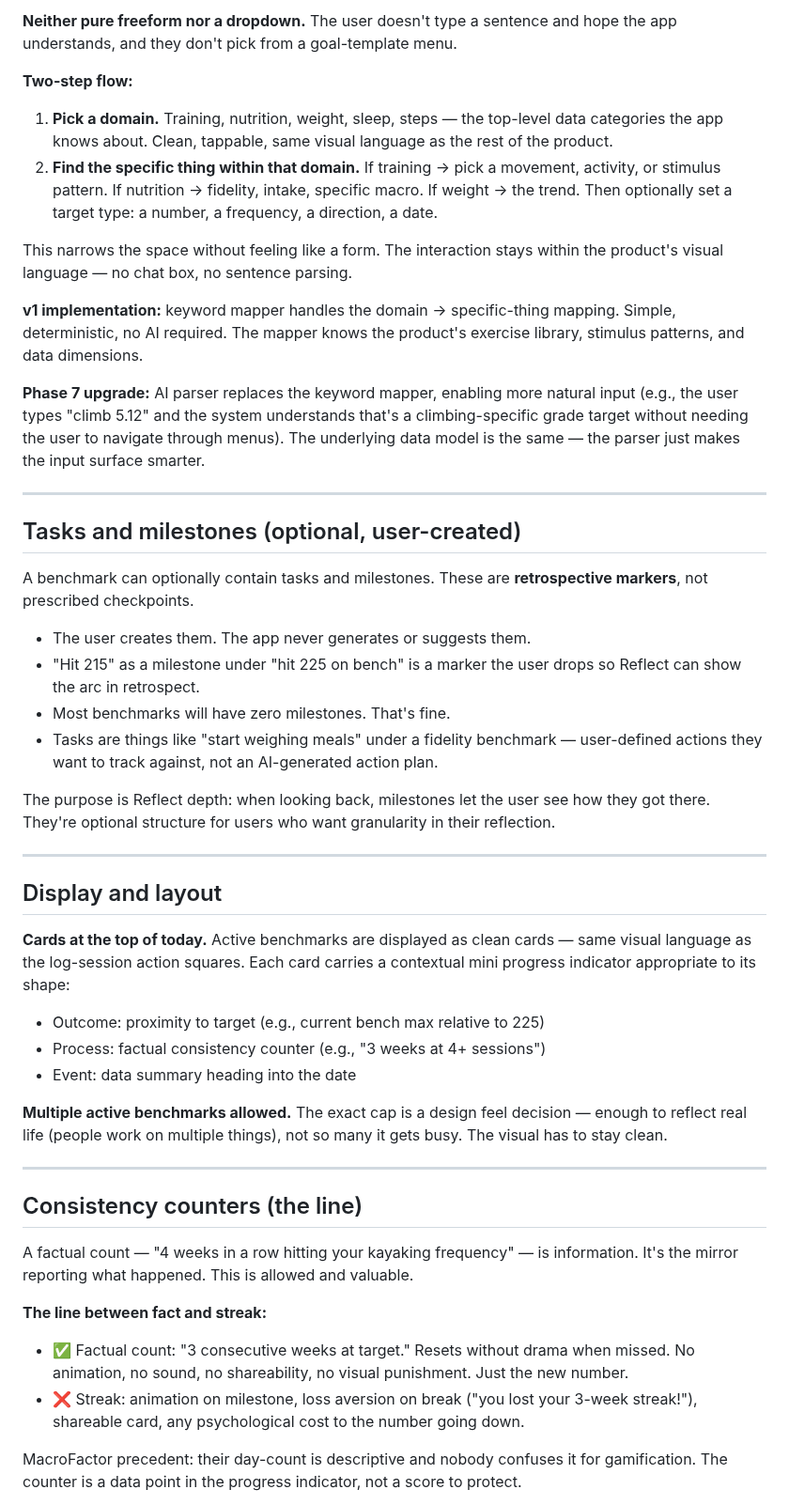
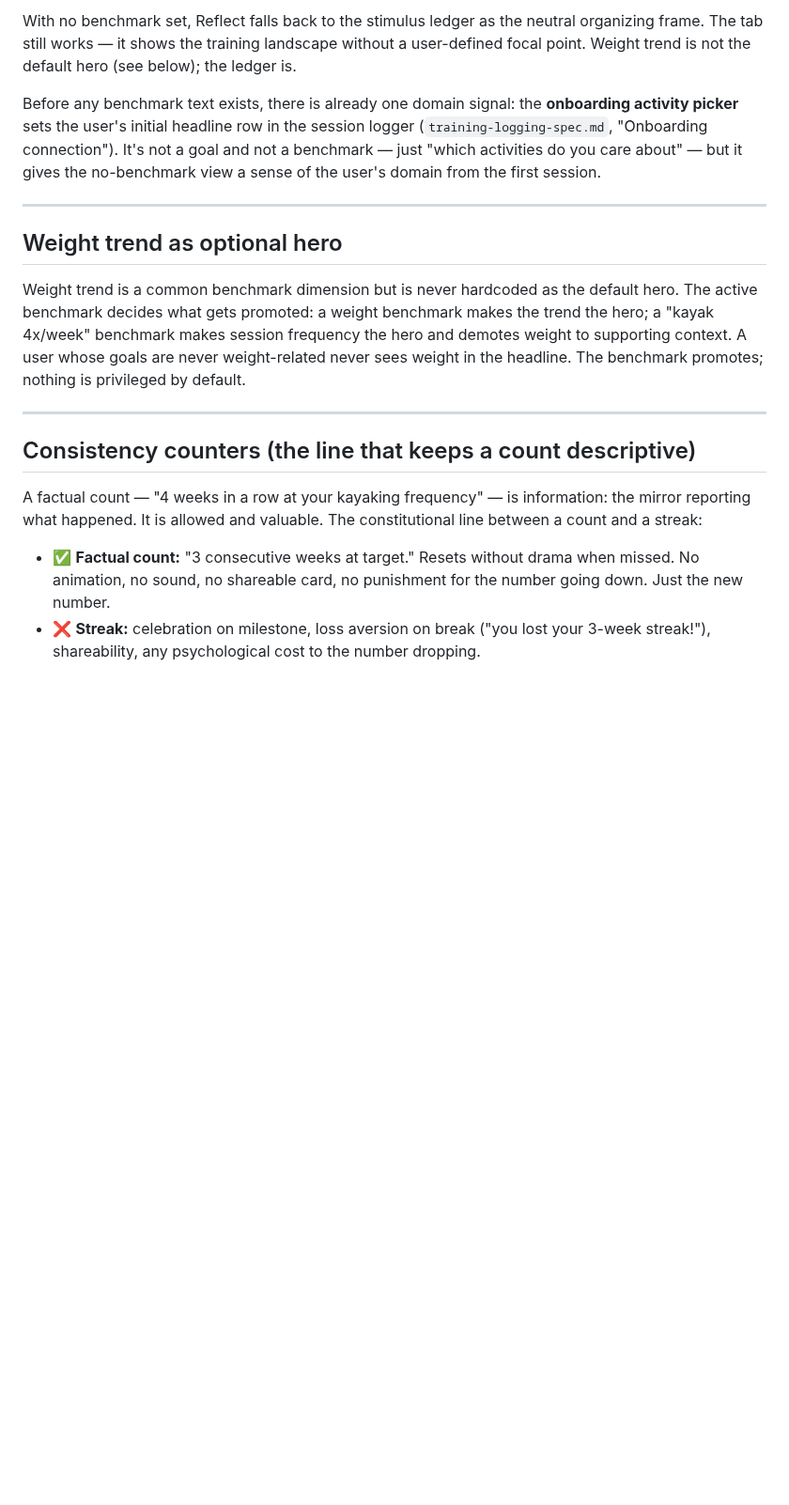
Before and after one commit to dolkon2/health-coach, a Markdown page: planning/benchmarks-spec.md, the part around one of its changes. Shown at 94% size. Rendered like a GitHub page; blank space fills up the shorter version.

```diff
--- a/planning/benchmarks-spec.md
+++ b/planning/benchmarks-spec.md
@@ -59,52 +46,20 @@ Reflect adapts based on whether there's a target to measure against or just a tr
 
-**Neither pure freeform nor a dropdown.** The user doesn't type a sentence and hope the app understands, and they don't pick from a goal-template menu.
+With no benchmark set, Reflect falls back to the stimulus ledger as the neutral organizing frame. The tab still works — it shows the training landscape without a user-defined focal point. Weight trend is not the default hero (see below); the ledger is.
 
-**Two-step flow:**
-
-1. **Pick a domain.** Training, nutrition, weight, sleep, steps — the top-level data categories the app knows about. Clean, tappable, same visual language as the rest of the product.
-2. **Find the specific thing within that domain.** If training → pick a movement, activity, or stimulus pattern. If nutrition → fidelity, intake, specific macro. If weight → the trend. Then optionally set a target type: a number, a frequency, a direction, a date.
-
-This narrows the space without feeling like a form. The interaction stays within the product's visual language — no chat box, no sentence parsing.
-
-**v1 implementation:** keyword mapper handles the domain → specific-thing mapping. Simple, deterministic, no AI required. The mapper knows the product's exercise library, stimulus patterns, and data dimensions.
-
-**Phase 7 upgrade:** AI parser replaces the keyword mapper, enabling more natural input (e.g., the user types "climb 5.12" and the system understands that's a climbing-specific grade target without needing the user to navigate through menus). The underlying data model is the same — the parser just makes the input surface smarter.
+Before any benchmark text exists, there is already one domain signal: the **onboarding activity picker** sets the user's initial headline row in the session logger (`training-logging-spec.md`, "Onboarding connection"). It's not a goal and not a benchmark — just "which activities do you care about" — but it gives the no-benchmark view a sense of the user's domain from the first session.
 
 ---
 
-## Tasks and milestones (optional, user-created)
+## Weight trend as optional hero
 
-A benchmark can optionally contain tasks and milestones. These are **retrospective markers**, not prescribed checkpoints.
-
-- The user creates them. The app never generates or suggests them.
-- "Hit 215" as a milestone under "hit 225 on bench" is a marker the user drops so Reflect can show the arc in retrospect.
-- Most benchmarks will have zero milestones. That's fine.
-- Tasks are things like "start weighing meals" under a fidelity benchmark — user-defined actions they want to track against, not an AI-generated action plan.
-
-The purpose is Reflect depth: when looking back, milestones let the user see how they got there. They're optional structure for users who want granularity in their reflection.
+Weight trend is a common benchmark dimension but is never hardcoded as the default hero. The active benchmark decides what gets promoted: a weight benchmark makes the trend the hero; a "kayak 4x/week" benchmark makes session frequency the hero and demotes weight to supporting context. A user whose goals are never weight-related never sees weight in the headline. The benchmark promotes; nothing is privileged by default.
 
 ---
 
-## Display and layout
+## Consistency counters (the line that keeps a count descriptive)
 
-**Cards at the top of today.** Active benchmarks are displayed as clean cards — same visual language as the log-session action squares. Each card carries a contextual mini progress indicator appropriate to its shape:
+A factual count — "4 weeks in a row at your kayaking frequency" — is information: the mirror reporting what happened. It is allowed and valuable. The constitutional line between a count and a streak:
 
-- Outcome: proximity to target (e.g., current bench max relative to 225\)
-- Process: factual consistency counter (e.g., "3 weeks at 4+ sessions")
-- Event: data summary heading into the date
+- ✅ **Factual count:** "3 consecutive weeks at target." Resets without drama when missed. No animation, no sound, no shareable card, no punishment for the number going down. Just the new number.
+- ❌ **Streak:** celebration on milestone, loss aversion on break ("you lost your 3-week streak!"), shareability, any psychological cost to the number dropping.
 
-**Multiple active benchmarks allowed.** The exact cap is a design feel decision — enough to reflect real life (people work on multiple things), not so many it gets busy. The visual has to stay clean.
-
----
-
-## Consistency counters (the line)
-
-A factual count — "4 weeks in a row hitting your kayaking frequency" — is information. It's the mirror reporting what happened. This is allowed and valuable.
-
-**The line between fact and streak:**
-
-- ✅ Factual count: "3 consecutive weeks at target." Resets without drama when missed. No animation, no sound, no shareability, no visual punishment. Just the new number.
-- ❌ Streak: animation on milestone, loss aversion on break ("you lost your 3-week streak\!"), shareable card, any psychological cost to the number going down.
-
-MacroFactor precedent: their day-count is descriptive and nobody confuses it for gamification. The counter is a data point in the progress indicator, not a score to protect.
-
```
Also changed, not shown: other parts of planning/benchmarks-spec.md (+33 -87 lines).
